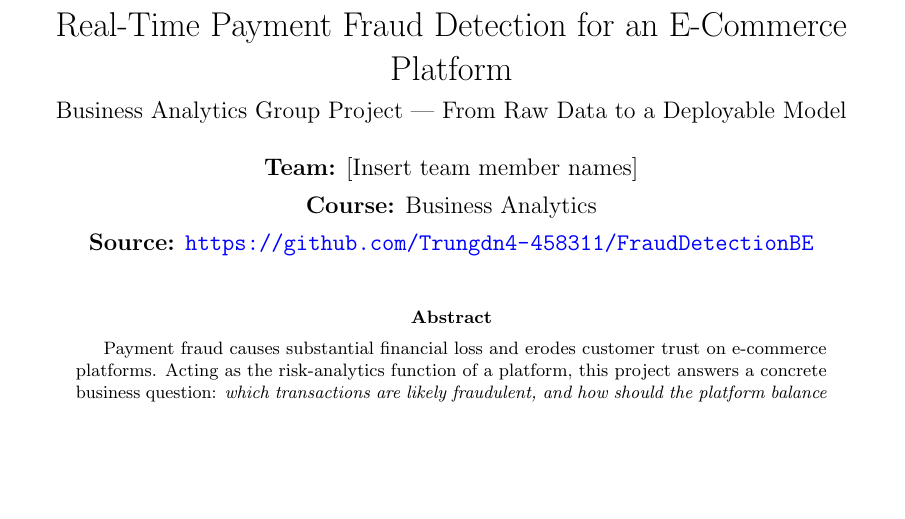
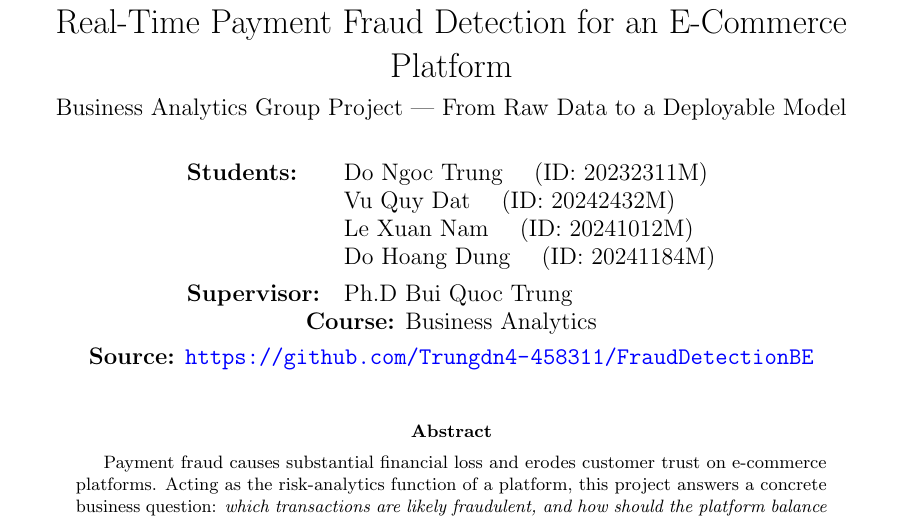
Before and after one commit to Trungdn4-458311/FraudDetectionBE, a LaTeX paper (report/main.tex): part of page 1 of 20 before the commit and part of page 1 of 21 after it, cut so that both start at the same text, the shorter picture padded with empty space. Compiled offline with pdfLaTeX.

Commit message:
Add team members and supervisor to report and slides title pages

```diff
--- a/report/main.tex
+++ b/report/main.tex
@@ -40,8 +40,14 @@
 \large Business Analytics Group Project --- From Raw Data to a Deployable Model}
 
 \author{%
-  \textbf{Team:} [Insert team member names] \\[0.4em]
-  \textbf{Course:} Business Analytics \\[0.4em]
+  \begin{tabular}{@{}ll@{}}
+    \textbf{Students:} & Do Ngoc Trung \quad(ID: 20232311M) \\
+                       & Vu Quy Dat \quad(ID: 20242432M) \\
+                       & Le Xuan Nam \quad(ID: 20241012M) \\
+                       & Do Hoang Dung \quad(ID: 20241184M) \\[0.4em]
+    \textbf{Supervisor:} & Ph.D Bui Quoc Trung \\
+  \end{tabular} \\[0.6em]
+  \textbf{Course:} Business Analytics \\[0.3em]
   \textbf{Source:} \url{https://github.com/Trungdn4-458311/FraudDetectionBE}%
 }
 \date{}
```
Also changed, not shown: slides/main.tex (+3 -2 lines), report/main.pdf, slides/main.pdf.
